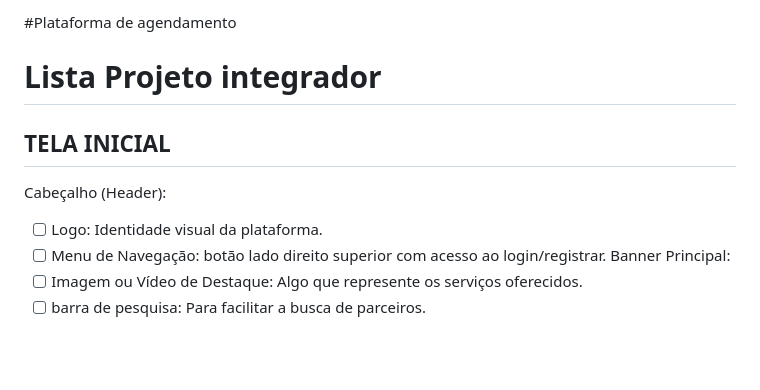
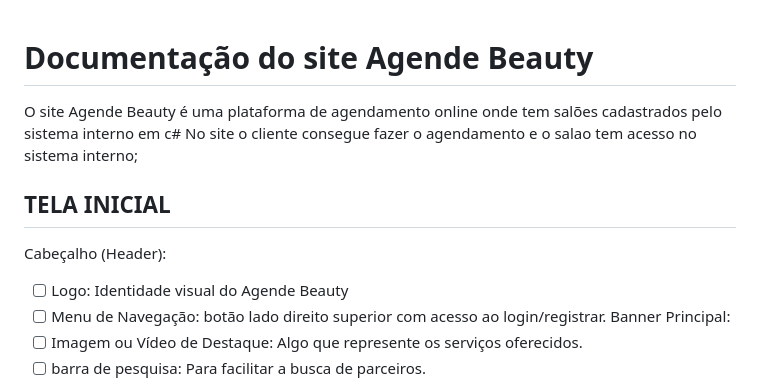
Before and after one commit to SraBanach/Plataforma-de-agendamento, a Markdown page: README.md, the part around the change. Rendered like a GitHub page; blank space fills up the shorter version.

```diff
--- a/README.md
+++ b/README.md
@@ -1,11 +1,10 @@
-#Plataforma de agendamento
 
-# Lista Projeto integrador
-
+# Documentação do site Agende Beauty
+O site Agende Beauty é uma plataforma de agendamento online onde tem salões cadastrados pelo sistema interno em c# No site o cliente consegue fazer o agendamento e o salao tem acesso no sistema interno;
 ## TELA INICIAL
 
 Cabeçalho (Header):
-- [ ] Logo: Identidade visual da plataforma.
+- [ ] Logo: Identidade visual do Agende Beauty
 - [ ] Menu de Navegação: botão lado direito superior com acesso ao login/registrar.
 Banner Principal:
 - [ ] Imagem ou Vídeo de Destaque: Algo que represente os serviços oferecidos.
```
